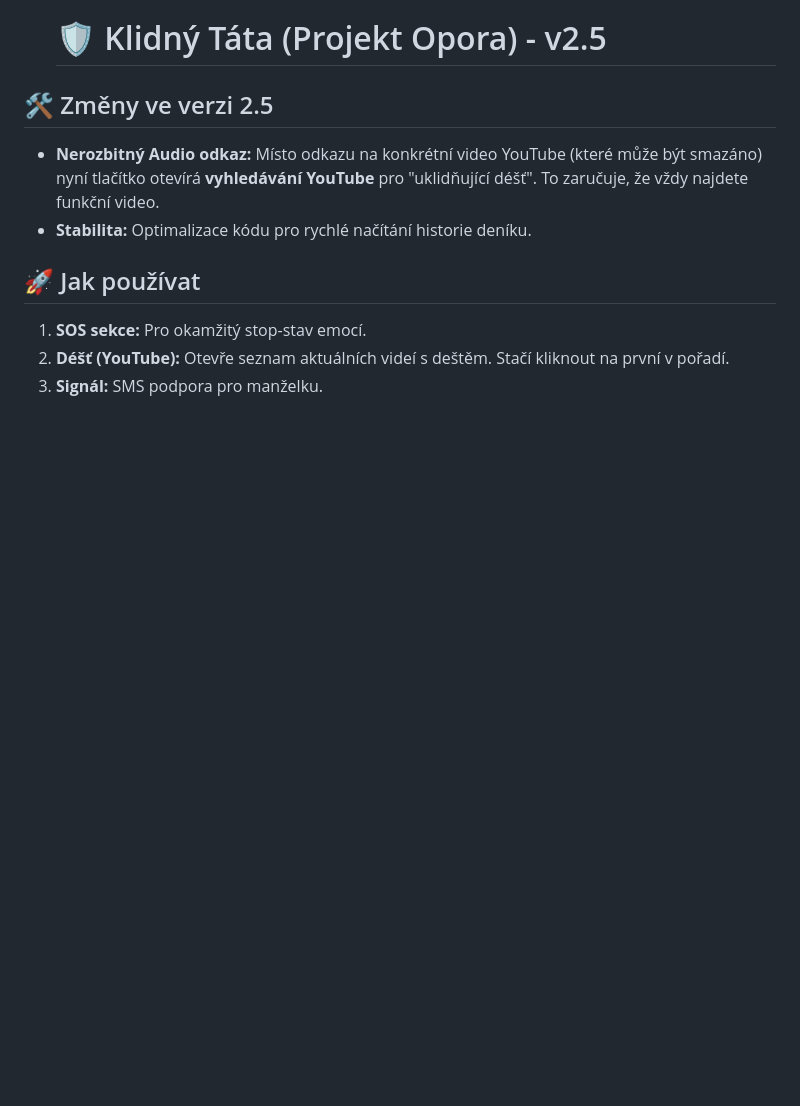
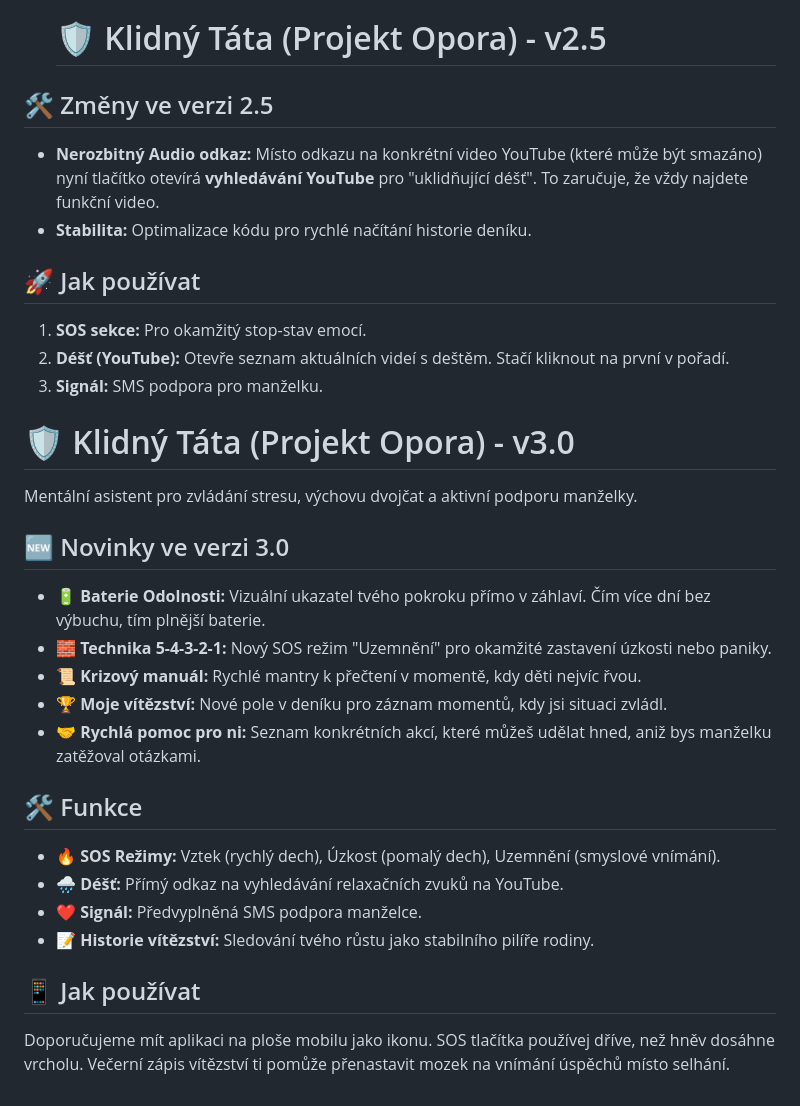
Before and after one commit to dvoj-test/opora, a Markdown page: README.md, the part around the change. Drawn GitHub-style; blank space fills up the shorter version.

```diff
--- a/README.md
+++ b/README.md
@@ -123,3 +123,23 @@ Osobní mikro-aplikace pro krizové řízení domácnosti s dvojčaty.
 1. **SOS sekce:** Pro okamžitý stop-stav emocí.
 2. **Déšť (YouTube):** Otevře seznam aktuálních videí s deštěm. Stačí kliknout na první v pořadí.
 3. **Signál:** SMS podpora pro manželku.
+
+# 🛡️ Klidný Táta (Projekt Opora) - v3.0
+
+Mentální asistent pro zvládání stresu, výchovu dvojčat a aktivní podporu manželky.
+
+## 🆕 Novinky ve verzi 3.0
+- **🔋 Baterie Odolnosti:** Vizuální ukazatel tvého pokroku přímo v záhlaví. Čím více dní bez výbuchu, tím plnější baterie.
+- **🧱 Technika 5-4-3-2-1:** Nový SOS režim "Uzemnění" pro okamžité zastavení úzkosti nebo paniky.
+- **📜 Krizový manuál:** Rychlé mantry k přečtení v momentě, kdy děti nejvíc řvou.
+- **🏆 Moje vítězství:** Nové pole v deníku pro záznam momentů, kdy jsi situaci zvládl.
+- **🤝 Rychlá pomoc pro ni:** Seznam konkrétních akcí, které můžeš udělat hned, aniž bys manželku zatěžoval otázkami.
+
+## 🛠️ Funkce
+- **🔥 SOS Režimy:** Vztek (rychlý dech), Úzkost (pomalý dech), Uzemnění (smyslové vnímání).
+- **🌧️ Déšť:** Přímý odkaz na vyhledávání relaxačních zvuků na YouTube.
+- **❤️ Signál:** Předvyplněná SMS podpora manželce.
+- **📝 Historie vítězství:** Sledování tvého růstu jako stabilního pilíře rodiny.
+
+## 📱 Jak používat
+Doporučujeme mít aplikaci na ploše mobilu jako ikonu. SOS tlačítka používej dříve, než hněv dosáhne vrcholu. Večerní zápis vítězství ti pomůže přenastavit mozek na vnímání úspěchů místo selhání.
```
